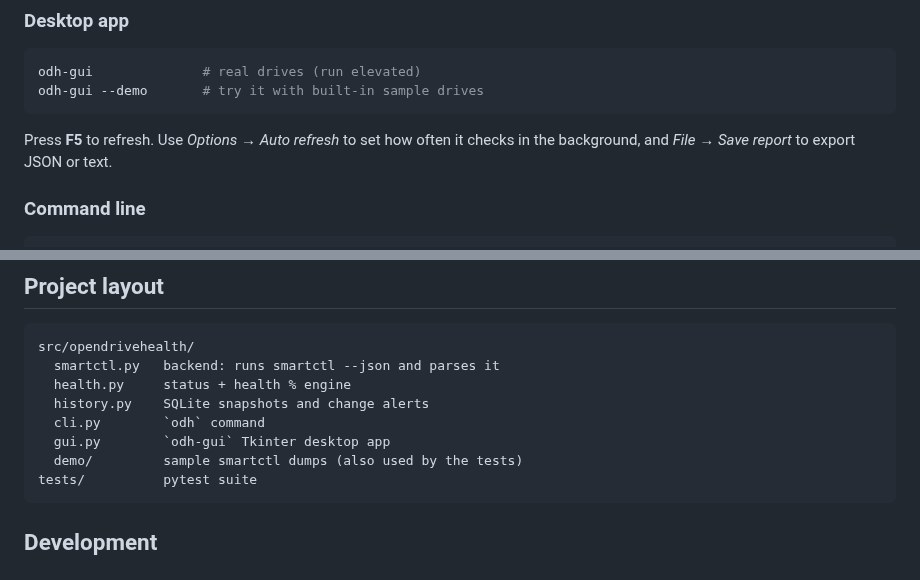
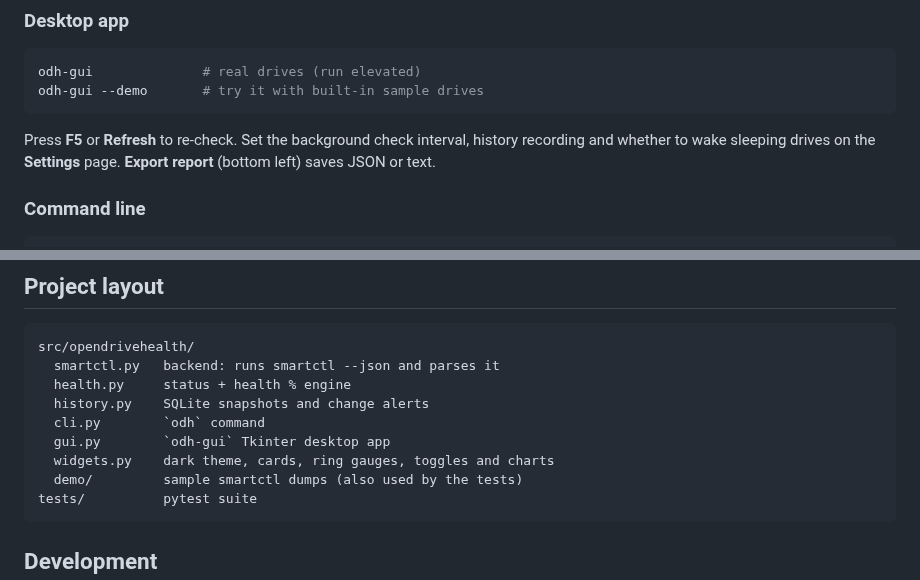
Before and after one commit to soulhacler/OpenDriveHealth, a Markdown page: README.md, 2 parts joined by grey strips. Drawn GitHub-style.

````diff
--- a/README.md
+++ b/README.md
@@ -57,8 +62,9 @@ odh-gui              # real drives (run elevated)
 odh-gui --demo       # try it with built-in sample drives
 ```
 
-Press **F5** to refresh. Use *Options → Auto refresh* to set how often it
-checks in the background, and *File → Save report* to export JSON or text.
+Press **F5** or **Refresh** to re-check. Set the background check interval,
+history recording and whether to wake sleeping drives on the **Settings**
+page. **Export report** (bottom left) saves JSON or text.
 
 ### Command line
 
@@ -131,6 +137,7 @@ src/opendrivehealth/
   history.py    SQLite snapshots and change alerts
   cli.py        `odh` command
   gui.py        `odh-gui` Tkinter desktop app
+  widgets.py    dark theme, cards, ring gauges, toggles and charts
   demo/         sample smartctl dumps (also used by the tests)
 tests/          pytest suite
 ```
````
Also changed, not shown: other parts of README.md (+7 -2 lines), docs/screenshot-dashboard.png (added), docs/screenshot-history.png, docs/screenshot-main.png (deleted), docs/screenshot-smart.png (added), docs/screenshot-ssd.png (added), 2 other files.
